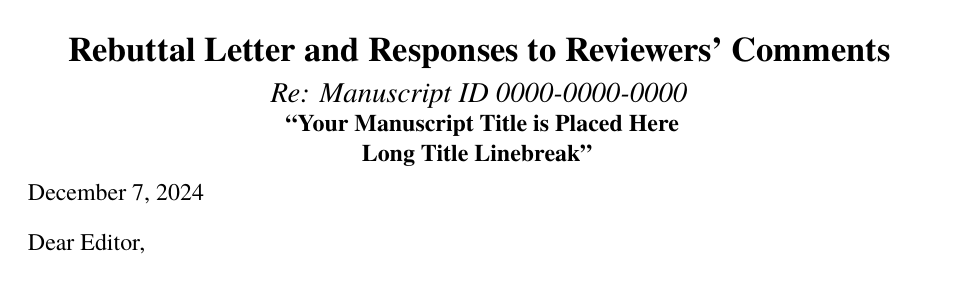
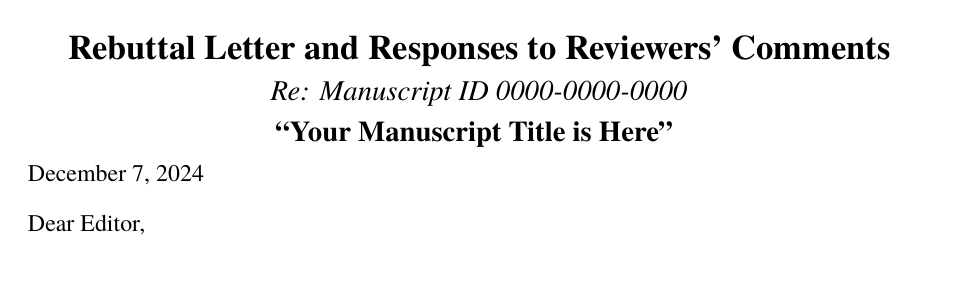
Before and after one commit to JiaxinZhong/RebuttalLetter, a LaTeX document (RebuttalLetter.tex): part of page 1 of 7, cut so that both start at the same text. Compiled offline with pdfLaTeX.

Commit message:
revise title

```diff
--- a/RebuttalLetter.tex
+++ b/RebuttalLetter.tex
@@ -18,12 +18,12 @@
     \textbf{\Large Rebuttal Letter and Responses to Reviewers' Comments}
     \\[-.5em]
     \textit{\large Re: Manuscript ID 0000-0000-0000}
-    \\[-.8em]
+    \\[-.5em]
     % long title
-    {\normalsize \textbf{ ``Your Manuscript Title is Placed Here}} \\[-16pt]
-    {\normalsize  \textbf{ Long Title Linebreak''}}
+    % {\large \textbf{ ``Your Manuscript Title is Placed Here}} \\[-14pt]
+    % {\large  \textbf{ Long Title Linebreak''}}
     % short title
-    % {\normalsize  \textbf{``Short Title''}}
+    {\large  \textbf{``Your Manuscript Title is Here''}}
     \vspace{-4em}
 }
 
```
